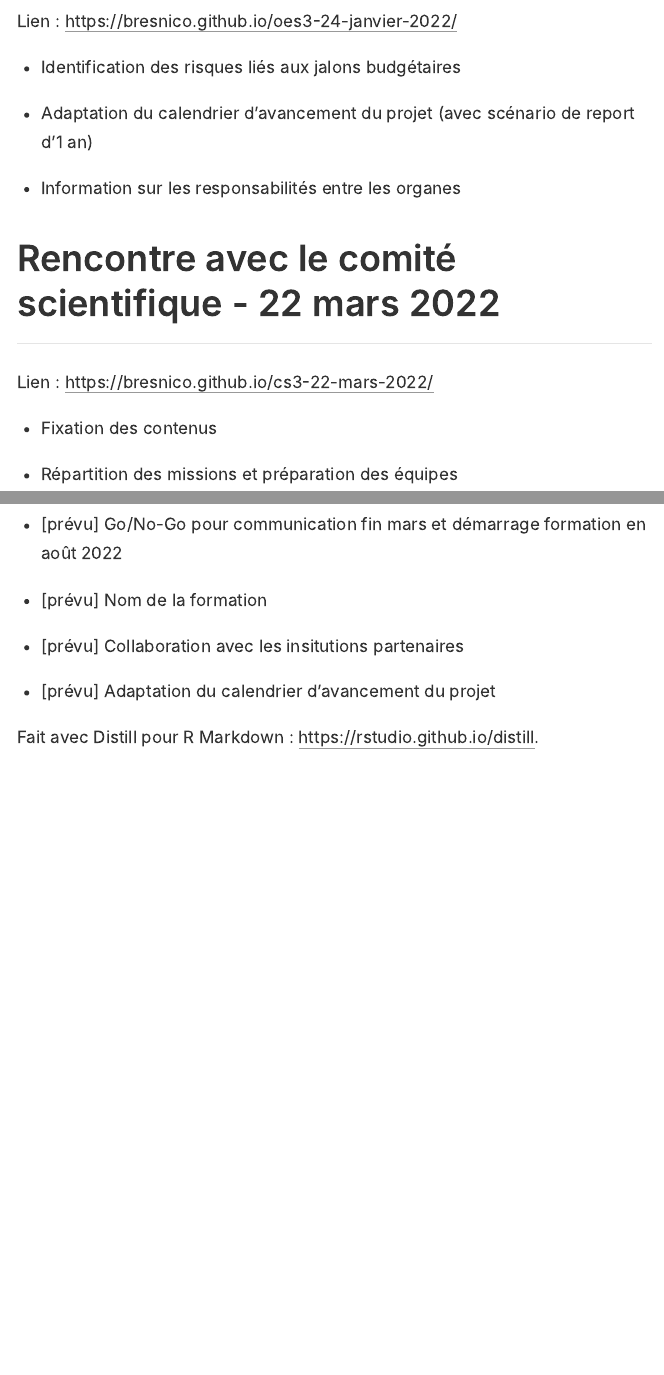
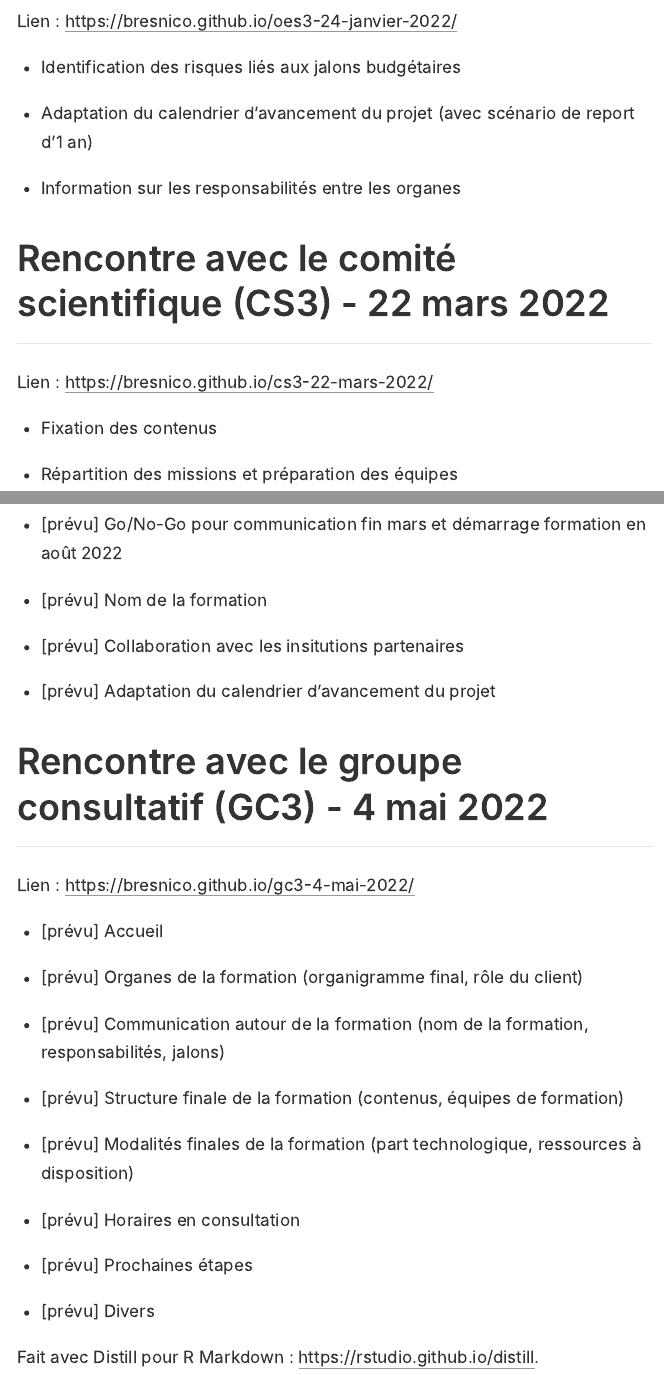
Before and after one commit to bresnico/archives, an R Markdown document (index.Rmd): the page in a window 1100 px wide, from 2820 px down, and a second part further down, joined at a grey line. The pictures show the output file index.html that the author committed with the source, opened offline.

Commit message:
ajout gc3

```diff
--- a/index.Rmd
+++ b/index.Rmd
@@ -77,7 +77,7 @@ Lien : <https://bresnico.github.io/oes3-24-janvier-2022/>
 - Information sur les responsabilités entre les organes
 
 
-## Rencontre avec le comité scientifique - 22 mars 2022
+## Rencontre avec le comité scientifique (CS3) - 22 mars 2022
 
 Lien : <https://bresnico.github.io/cs3-22-mars-2022/>
 
@@ -94,4 +94,18 @@ Lien : <https://bresnico.github.io/oes4-22-mars-2022/>
 - [prévu] Adaptation du calendrier d'avancement du projet
 
 
+## Rencontre avec le groupe consultatif (GC3) - 4 mai 2022
+
+Lien : <https://bresnico.github.io/gc3-4-mai-2022/>
+
+- [prévu] Accueil
+- [prévu] Organes de la formation (organigramme final, rôle du client)
+- [prévu] Communication autour de la formation (nom de la formation, responsabilités, jalons)
+- [prévu] Structure finale de la formation (contenus, équipes de formation)
+- [prévu] Modalités finales de la formation (part technologique, ressources à disposition)
+- [prévu] Horaires en consultation
+- [prévu] Prochaines étapes
+- [prévu] Divers
+
+
 Fait avec Distill pour R Markdown : <https://rstudio.github.io/distill>.
```
Also changed, not shown: index.html.
